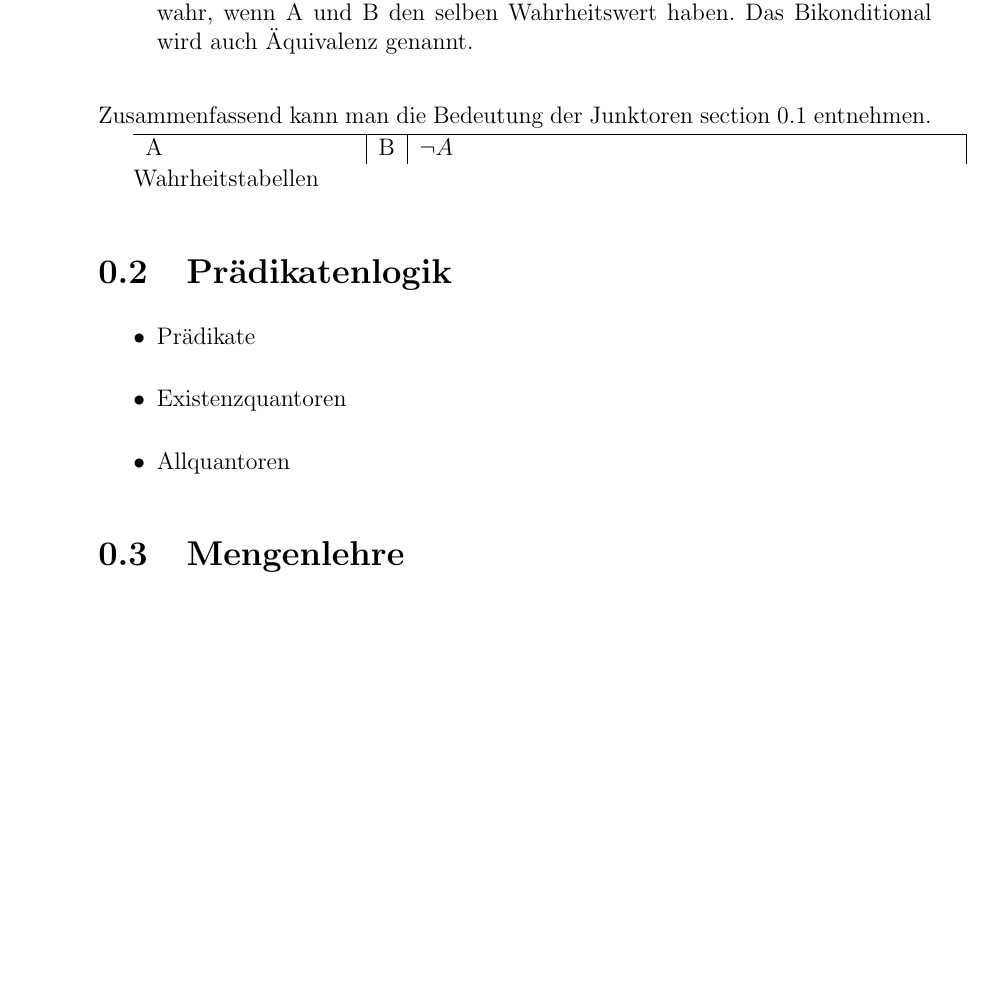
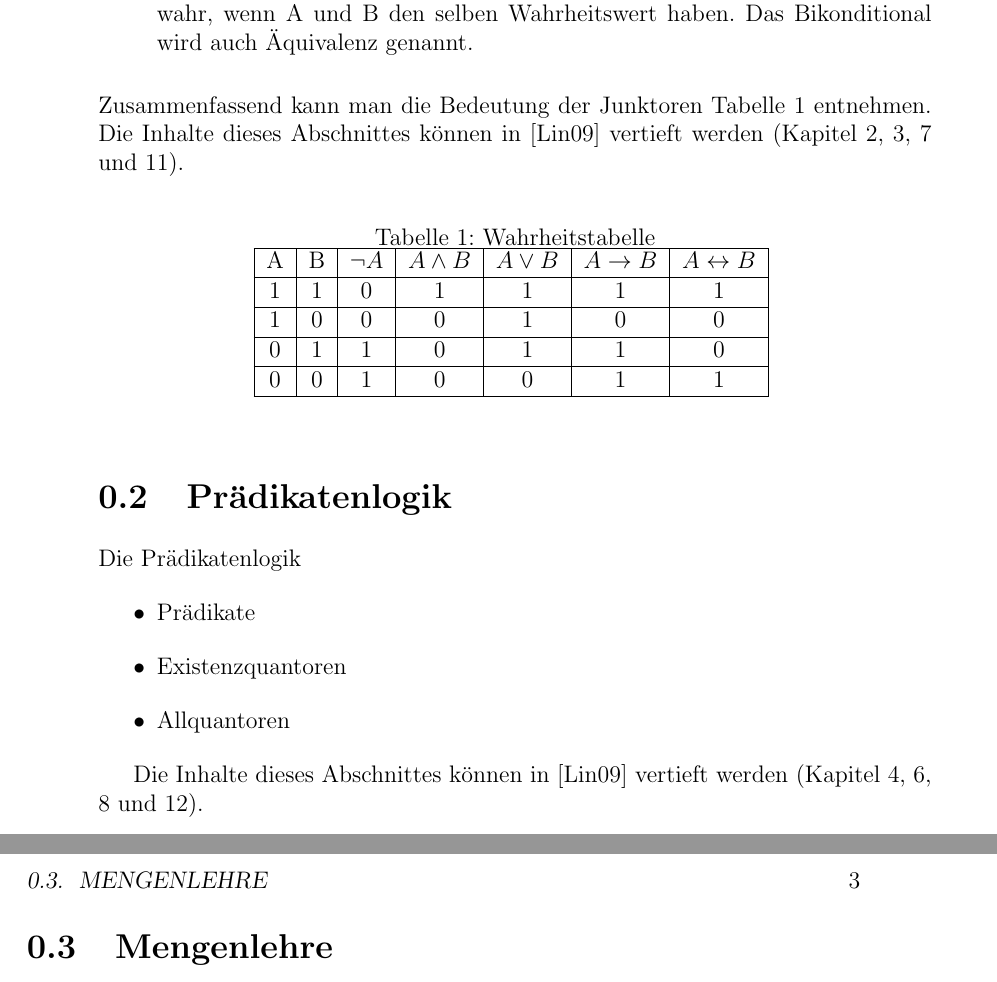
Before and after one commit to tgweber/tiscript, a LaTeX book (script.tex, which reads content/kap_00.tex): part of page 6 of 42 before the commit and two parts of pages 6 and 7 of 44 after it, the two joined at a grey line, cut so that both start at the same text, the shorter picture padded with empty space. Compiled offline with pdfLaTeX.

Commit message:
Fertig: 0.1 / i18n / kleine Anpassungen
* 0.1 mit Wahrheitstabelle und Hinweisen zu Kapiteln im Link
* Deutsche Namen für Abb/Tab/Danksagung + autoref
* Determinismus erst in 6.2

```diff
--- a/content/kap_00.tex
+++ b/content/kap_00.tex
@@ -38,21 +41,74 @@ wir schreiben formal: $\neg A$. Wenn $A$ wahr ist, ist $\neg A$ falsch und umgek
             Das Bikonditional wird auch Äquivalenz genannt.
 \end{itemize}
 Zusammenfassend kann man die Bedeutung der Junktoren \autoref{tab:al} entnehmen.
+Die Inhalte dieses Abschnittes können in \cite{link} vertieft werden (Kapitel 2, 3, 7 und 11).
 
-\begin{tabularx}{\textwidth}{p{0.25\textwidth}|r|X|r}
+\begin{table}[ht]
+    \caption{Wahrheitstabelle}
+    \centering
+    \begin{tabular}{|c|c|c|c|c|c|c|}
+    \hline
+          A
+        & B
+        & $\neg A$
+        & $A \wedge B$
+        & $A \vee B$
+        & $A \rightarrow B$
+        & $A \leftrightarrow B$
+        \\
+        \hline
+          1
+        & 1
+        & 0
+        & 1
+        & 1
+        & 1
+        & 1
+        \\
+        \hline
+          1
+        & 0
+        & 0
+        & 0
+        & 1
+        & 0
+        & 0
+        \\
+        \hline
+          0
+        & 1
+        & 1
+        & 0
+        & 1
+        & 1
+        & 0
+        \\
+        \hline
+          0
+        & 0
+        & 1
+        & 0
+        & 0
+        & 1
+        & 1
+        \\
 
     \hline
-    A & B & $\neg A$
+    \end{tabular}
     \label{tab:al}
-\end{tabularx}
+\end{table}
 
-Wahrheitstabellen
+
 \section{Prädikatenlogik}\label{pl}
+
+Die Prädikatenlogik
 \begin{itemize}
         \item Prädikate
         \item Existenzquantoren
         \item Allquantoren
 \end{itemize}
+
+Die Inhalte dieses Abschnittes können in \cite{link} vertieft werden (Kapitel 4, 6, 8 und 12).
 
 \section{Mengenlehre}\label{mengenlehre}
 In diesem Abschnitt werden die folgenden Inhalte erläutert:
--- a/script.tex
+++ b/script.tex
@@ -6,6 +6,9 @@
 %\usepackage{showframe}% http://ctan.org/pkg/showframe
 % END DEBUG SETTINGS
 
+
+\newif\ifusechapterhead
+\usechapterheadtrue
 \usepackage[table]{xcolor}
 \usepackage{a4wide}
 \usepackage{fancyhdr}
@@ -25,6 +28,12 @@
     pdflang = {en-US}
 }
 \hyphenation{Ent-scheid-ungs-hilfe}
+
+\renewcommand{\figureautorefname}{Abbildung}
+\renewcommand{\tableautorefname}{Tabelle}
+\renewcommand{\chapterautorefname}{Kapitel}
+\renewcommand{\sectionautorefname}{Abschnitt}
+\renewcommand{\subsectionautorefname}{Unterabschnitt}
 \usepackage[utf8]{inputenx}
 \usepackage[
 backend=biber,
```
Also changed, not shown: content/kap_03.tex (+1 -1 lines), content/kap_00.tex (27 more changed lines), script.tex (14 more changed lines).
